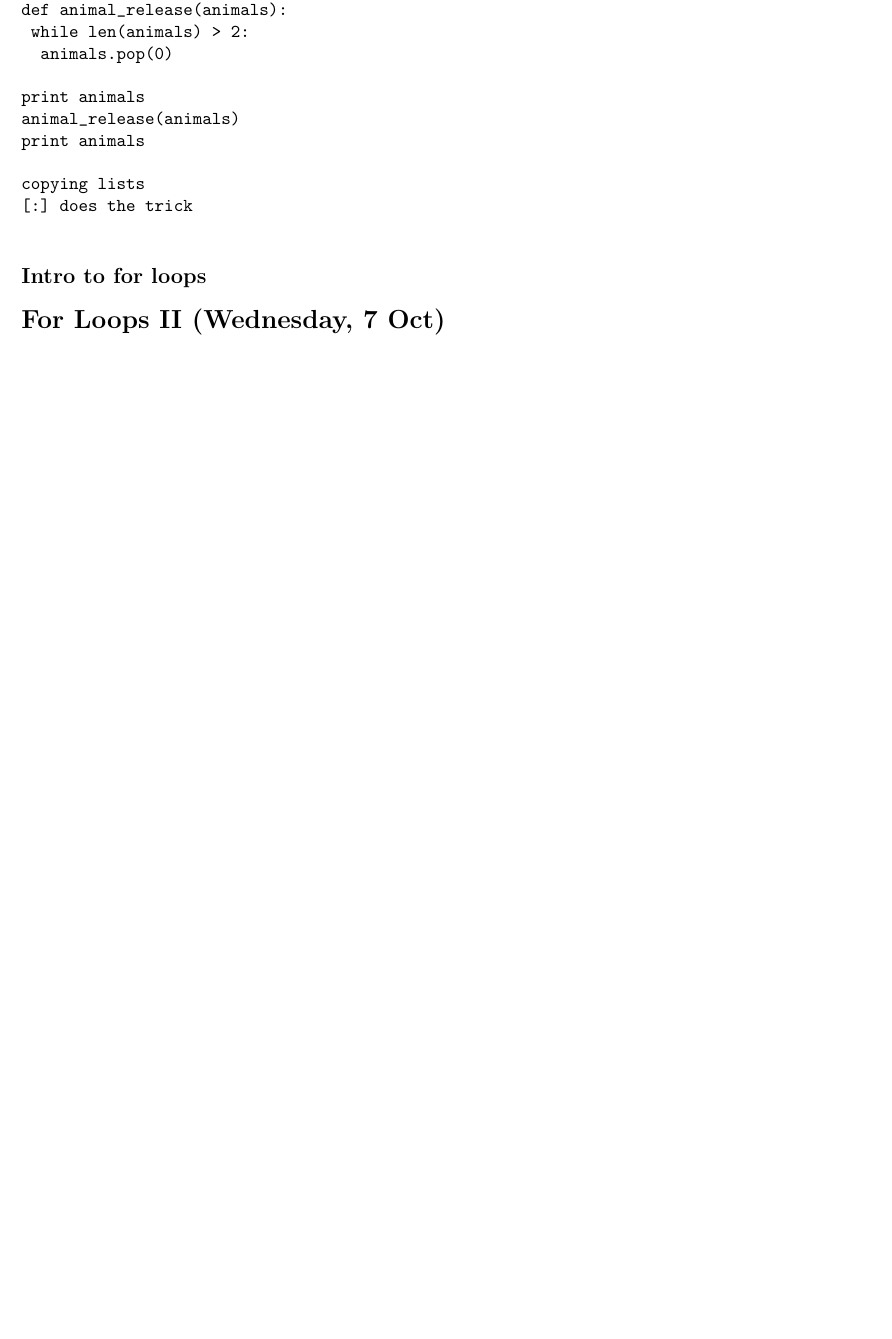
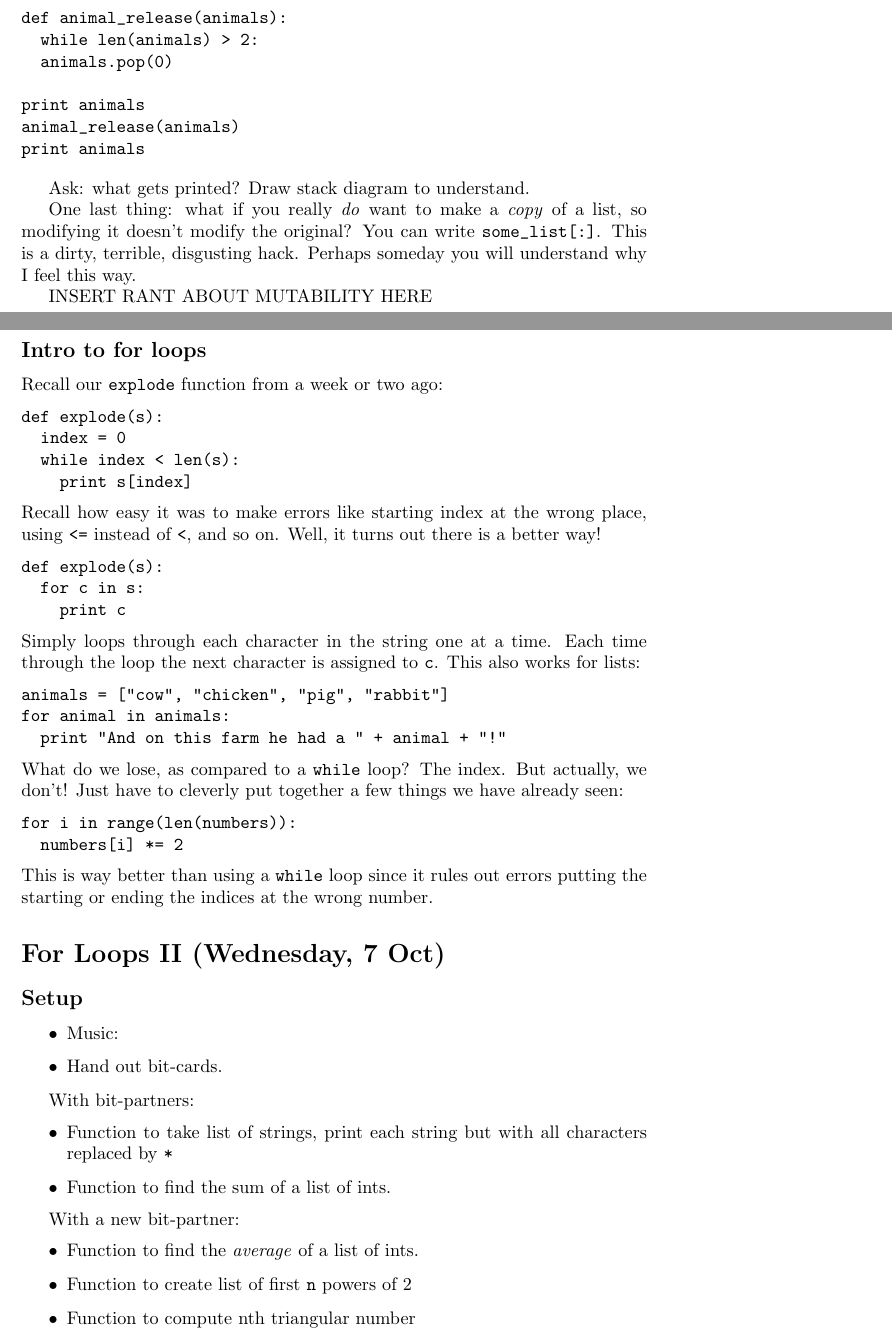
Before and after one commit to Hendrix-CS/csci150, a LaTeX document (lectures/class-notes.tex): part of page 19 of 19 before the commit and two parts of pages 20 and 21 of 21 after it, the two joined at a grey line, cut so that both start at the same text, the shorter picture padded with empty space. Compiled offline with pdfLaTeX.

Commit message:
lecture notes: lists & mutability/aliasing, for loop intro

```diff
--- a/lectures/class-notes.tex
+++ b/lectures/class-notes.tex
@@ -860,24 +915,82 @@ Need to flesh this out!
 \begin{verbatim}
-equality.  Not the same as strings.  Can have same elements, but be different objects in space.
-How do they work in functions?
-	If you change a list inside a function, it changes the value outside the function too.
-	You’re accessing the same spot in memory.
 def animal_release(animals):
-	while len(animals) > 2:
-		animals.pop(0)
+  while len(animals) > 2:
+  animals.pop(0)
 
 print animals
 animal_release(animals)
 print animals
+\end{verbatim}
 
-copying lists
-[:] does the trick
+Ask: what gets printed?  Draw stack diagram to understand.
 
-\end{verbatim}
+One last thing: what if you really \emph{do} want to make a
+\emph{copy} of a list, so modifying it doesn't modify the original?
+You can write \verb|some_list[:]|.  This is a dirty, terrible,
+disgusting hack.  Perhaps someday you will understand why I feel this
+way.
+
+INSERT RANT ABOUT MUTABILITY HERE
 
 \subsection*{Intro to for loops}
 
+Recall our \verb|explode| function from a week or two ago:
+\begin{verbatim}
+def explode(s):
+  index = 0
+  while index < len(s):
+    print s[index]
+\end{verbatim}
+Recall how easy it was to make errors like starting index at the wrong
+place, using \verb|<=| instead of \verb|<|, and so on.  Well, it turns
+out there is a better way!
+\begin{verbatim}
+def explode(s):
+  for c in s:
+    print c
+\end{verbatim}
+Simply loops through each character in the string one at a time.  Each
+time through the loop the next character is assigned to \verb|c|.
+This also works for lists:
+\begin{verbatim}
+animals = ["cow", "chicken", "pig", "rabbit"]
+for animal in animals:
+  print "And on this farm he had a " + animal + "!"
+\end{verbatim}
+What do we lose, as compared to a \verb|while| loop?  The index. But
+actually, we don't!  Just have to cleverly put together a few things
+we have already seen:
+\begin{verbatim}
+for i in range(len(numbers)):
+  numbers[i] *= 2
+\end{verbatim}
+This is way better than using a \verb|while| loop since it rules out
+errors putting the starting or ending the indices at the wrong number.
+
 \section*{For Loops II (Wednesday, 7 Oct)}
 
+\subsection*{Setup}
+\begin{itemize}
+\item Music:
+\item Hand out bit-cards.
+\end{itemize}
+
+With bit-partners:
+\begin{itemize}
+\item Function to take list of strings, print each string but with all
+  characters replaced by \verb|*|
+\item Function to find the sum of a list of ints.
+\end{itemize}
+
+With a new bit-partner:
+\begin{itemize}
+\item Function to find the \emph{average} of
+a list of ints.
+\item Function to create list of first \verb|n| powers of 2
+\end{itemize}
+
+\begin{itemize}
+\item Function to compute nth triangular number
+\end{itemize}
 
 \end{document}
```
Also changed, not shown: lectures/class-notes.tex (77 more changed lines).
